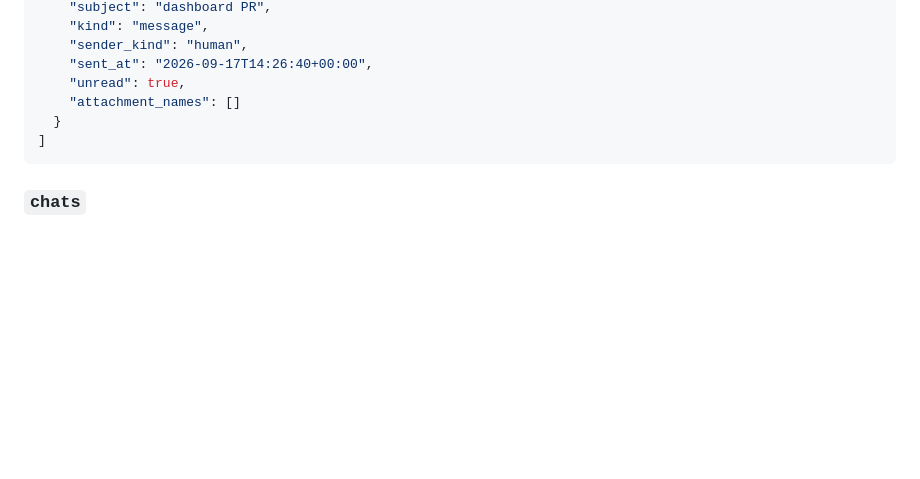
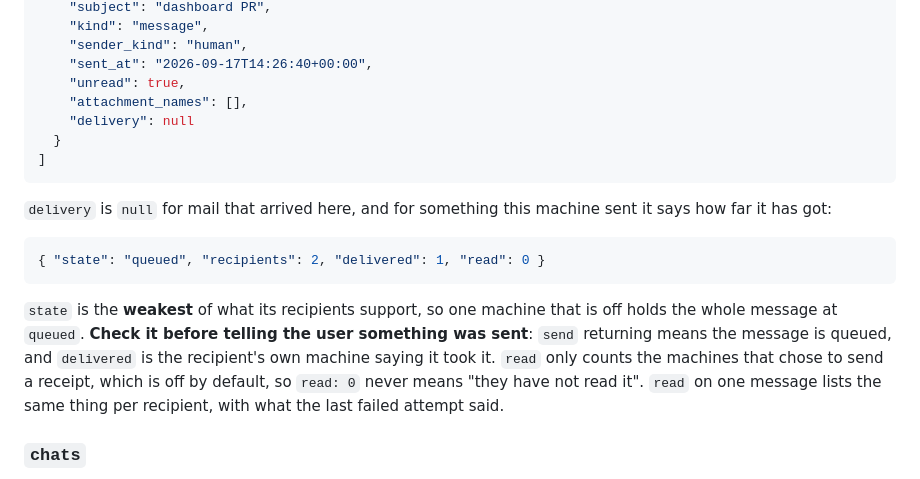
Before and after one commit to MatthewLacerda2/hivemind, a Markdown page: docs/mcp.md, the part around the change. GitHub-like rendering; blank space fills up the shorter version.

````diff
--- a/docs/mcp.md
+++ b/docs/mcp.md
@@ -84,10 +84,26 @@ so asking for one machine's mail was answered with everybody's.
     "sender_kind": "human",
     "sent_at": "2026-09-17T14:26:40+00:00",
     "unread": true,
-    "attachment_names": []
+    "attachment_names": [],
+    "delivery": null
   }
 ]
 ```
+
+`delivery` is `null` for mail that arrived here, and for something this machine
+sent it says how far it has got:
+
+```json
+{ "state": "queued", "recipients": 2, "delivered": 1, "read": 0 }
+```
+
+`state` is the **weakest** of what its recipients support, so one machine that is
+off holds the whole message at `queued`. **Check it before telling the user
+something was sent**: `send` returning means the message is queued, and
+`delivered` is the recipient's own machine saying it took it. `read` only counts
+the machines that chose to send a receipt, which is off by default, so `read: 0`
+never means "they have not read it". `read` on one message lists the same thing
+per recipient, with what the last failed attempt said.
 
 ### `chats`
 
````
Also changed, not shown: docs/using.md (+29 -4 lines).
